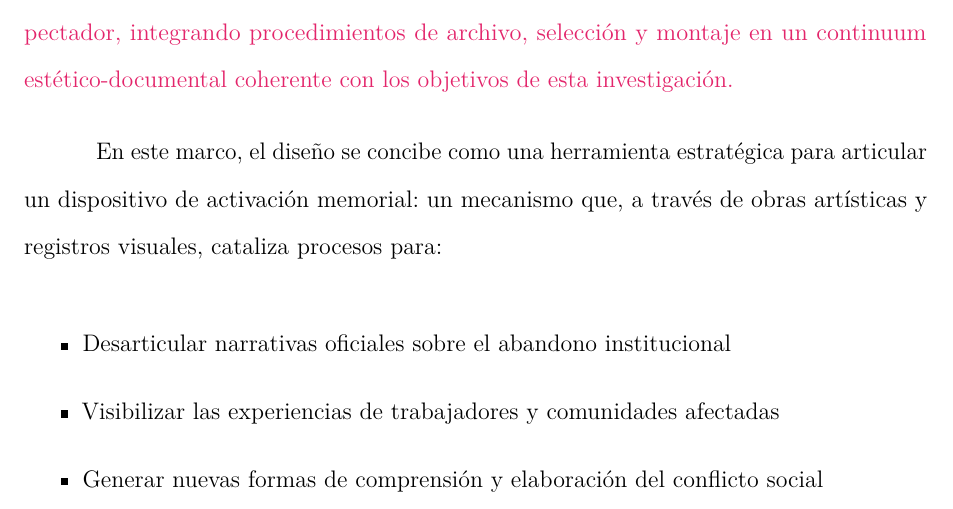
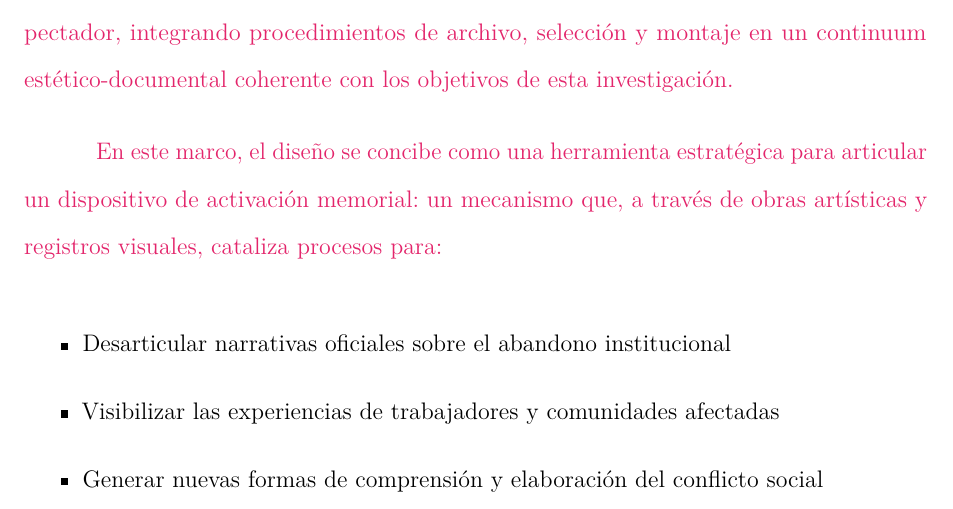
Before and after one commit to desarroyame/tesis-maestria, a LaTeX document (main.tex, which reads chapters/chapter_1.tex): part of page 12 of 85, cut so that both start at the same text. Compiled offline with pdfLaTeX.

Commit message:
se resalta anterior ajuste

```diff
--- a/chapters/chapter_1.tex
+++ b/chapters/chapter_1.tex
@@ -18,7 +18,7 @@ El diseño, entendido como práctica crítica y performática, permite develar l
 
 \textcolor{edit30sept}{En este marco, se propone el concepto de \textit{meta-composición estética y documental} para nombrar el paso del análisis de imagen al dispositivo que lo contiene y lo reescribe críticamente. Se entiende como una operación de segundo orden que, mediante el \textit{montaje}, articula archivos, escenas, anacronismos e \textit{imagen-síntoma} en una composición que reflexiona sobre su propio proceso de documentación y producción de sentido. Esta operación no busca cerrar significados, sino activar la experiencia crítica del lector/espectador, integrando procedimientos de archivo, selección y montaje en un continuum estético-documental coherente con los objetivos de esta investigación.}
 
-En este marco, el diseño se concibe como una herramienta estratégica para articular un dispositivo de activación memorial: un mecanismo que, a través de obras artísticas y registros visuales, cataliza procesos para:
+\textcolor{edit30sept}{En este marco, el diseño se concibe como una herramienta estratégica para articular un dispositivo de activación memorial: un mecanismo que, a través de obras artísticas y registros visuales, cataliza procesos para:}
 
 \begin{itemize}
     \item Desarticular narrativas oficiales sobre el abandono institucional
```
